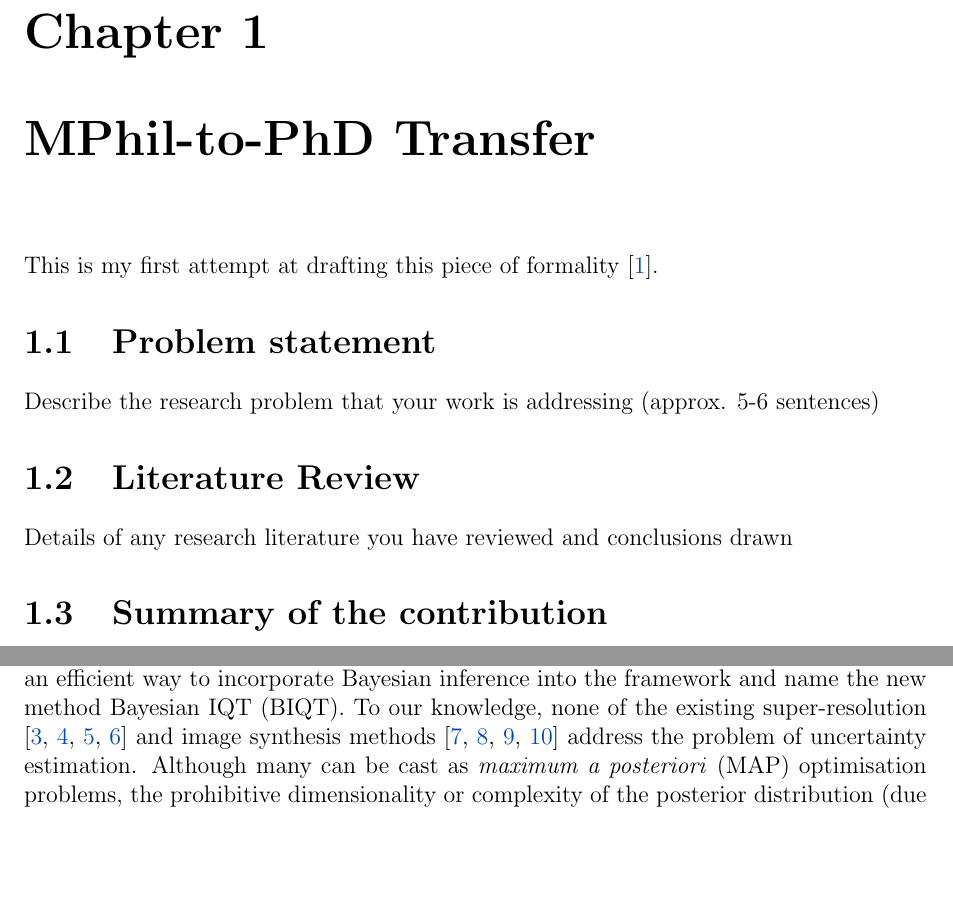
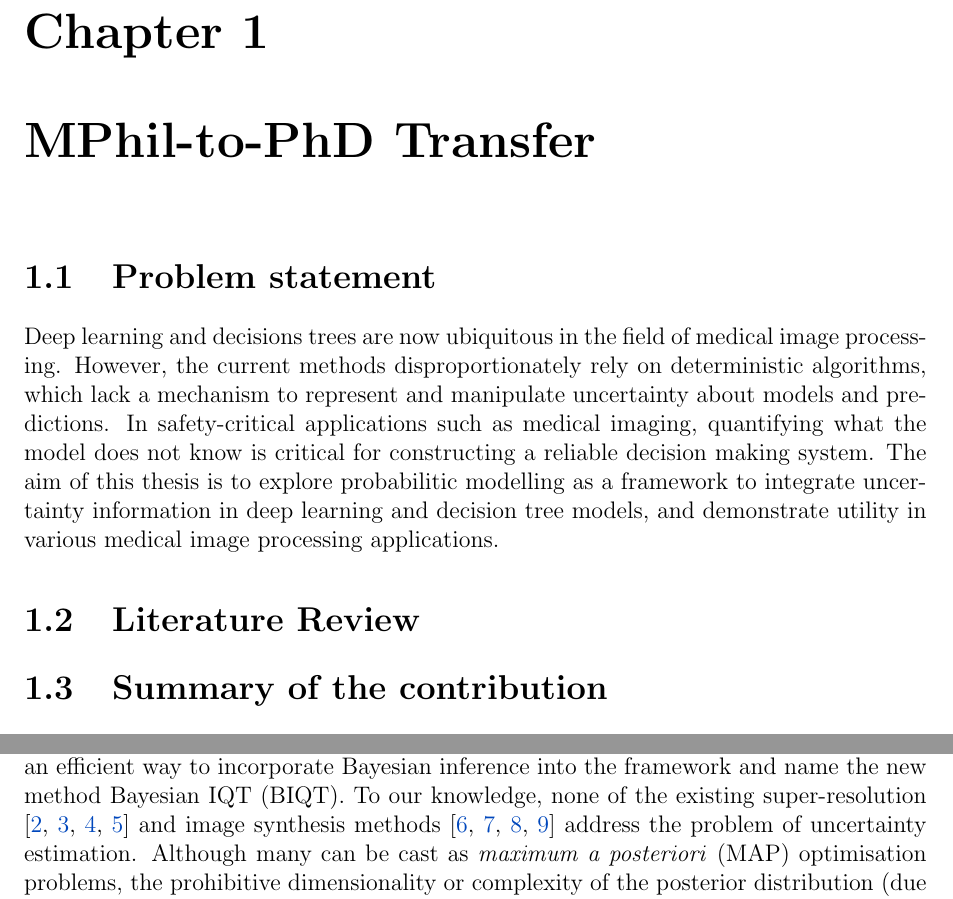
Before and after one commit to rtanno21609/PHDThesis, a LaTeX thesis (report.tex, which reads chapter_0/phd_transfer_statement.tex): two parts of pages 15 and 17 of 138, joined at a grey line, cut so that both start at the same text, the shorter picture padded with empty space. Compiled offline with pdfLaTeX.

Commit message:
transfer statement Q1

```diff
--- a/chapter_0/phd_transfer_statement.tex
+++ b/chapter_0/phd_transfer_statement.tex
@@ -1,12 +1,16 @@
 \chapter{MPhil-to-PhD Transfer}
-\label{chapterlabel1}
+\label{chapter:mphiltransfer}
 
-This is my first attempt at drafting this piece of formality \cite{example-citation}.
 \section{Problem statement}
-Describe the research problem that your work is addressing (approx. 5-6 sentences)
+Deep learning and decisions trees are now ubiquitous in the field of medical image processing. However, the current methods disproportionately rely on deterministic algorithms, which lack a mechanism to represent and manipulate uncertainty about models and predictions. In safety-critical applications such as medical imaging, quantifying what the model does not know is critical for constructing a reliable decision making system. The aim of this thesis is to explore probabilitic modelling as a framework to integrate uncertainty information in deep learning and decision tree models, and demonstrate utility in various medical image processing applications.
+
+% you could mention: towards a safer and more robust
+%Describe the research problem that your work is addressing (approx. 5-6 sentences)
 
 \section{Literature Review}
-Details of any research literature you have reviewed and conclusions drawn
+
+
+%Details of any research literature you have reviewed and conclusions drawn
 
 \section{Summary of the contribution}
 your PhD is intended to make to already existing literature on the topic
```
Also changed, not shown: chapter_0/phd_transfer_statement.tex (8 more changed lines), 1 other file.
